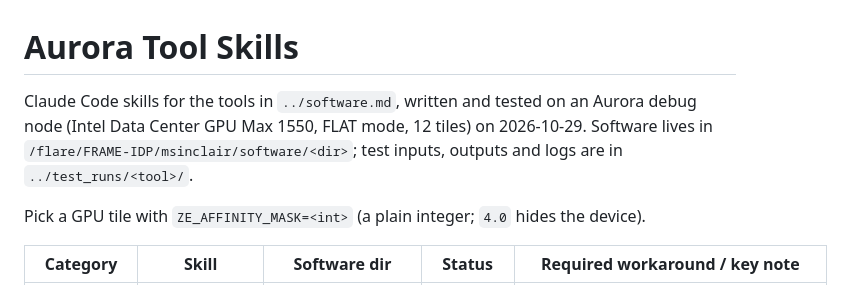
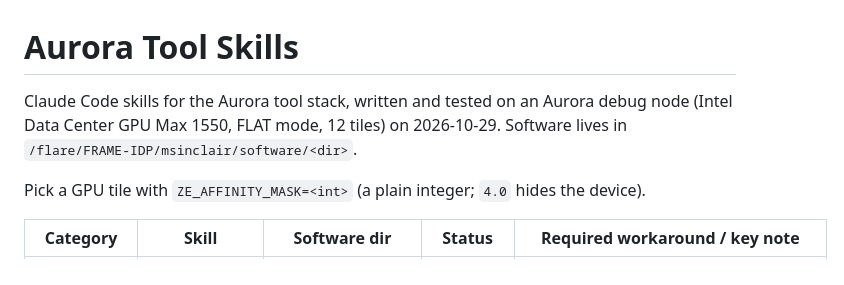
Before and after one commit to ramanathanlab/loam, a Markdown page: skills/README.md, the part around the change. Drawn GitHub-style.

Commit message:
Drop the testing-scratch links from the skills README
`../software.md` and `../test_runs/<tool>/` were siblings in the
aurora_skills/ layout these skills came from, so both links were already
broken here. They also point at testing scratch a skill has no reason to
know about: a code-generator that follows them spends context on test
inputs and logs instead of the recipe. The software root stays, because
every skill's commands resolve against it.

Co-Authored-By: Claude Opus 5 <noreply@anthropic.com>

```diff
--- a/skills/README.md
+++ b/skills/README.md
@@ -1,8 +1,8 @@
 # Aurora Tool Skills
 
-Claude Code skills for the tools in `../software.md`, written and tested on an Aurora
+Claude Code skills for the Aurora tool stack, written and tested on an Aurora
 debug node (Intel Data Center GPU Max 1550, FLAT mode, 12 tiles) on 2026-10-29.
-Software lives in `/flare/FRAME-IDP/msinclair/software/<dir>`; test inputs, outputs and logs are in `../test_runs/<tool>/`.
+Software lives in `/flare/FRAME-IDP/msinclair/software/<dir>`.
 
 Pick a GPU tile with `ZE_AFFINITY_MASK=<int>` (a plain integer; `4.0` hides the device).
 
```
